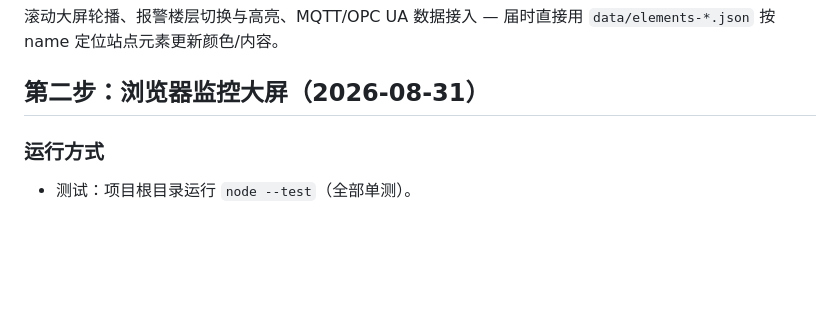
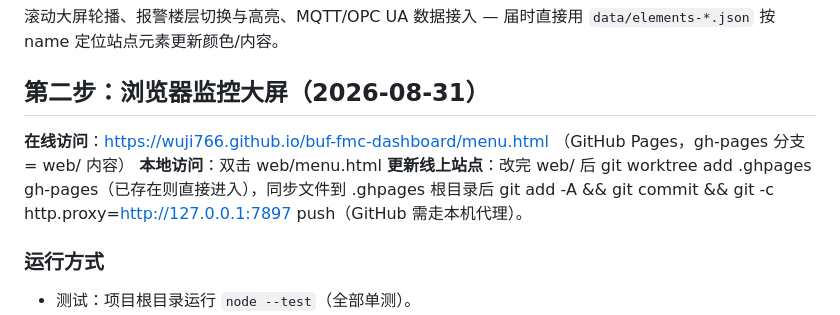
Before and after one commit to wuji766/buf-fmc-dashboard, a Markdown page: README.md, the part around the change. GitHub-like rendering; blank space fills up the shorter version.

Commit message:
docs: online access instructions

```diff
--- a/README.md
+++ b/README.md
@@ -59,6 +59,11 @@
 
 ## 第二步：浏览器监控大屏（2026-08-31）
 
+**在线访问**：https://wuji766.github.io/buf-fmc-dashboard/menu.html （GitHub Pages，gh-pages 分支 = web/ 内容）
+**本地访问**：双击 web/menu.html
+**更新线上站点**：改完 web/ 后 git worktree add .ghpages gh-pages（已存在则直接进入），同步文件到 .ghpages 根目录后 git add -A && git commit && git -c http.proxy=http://127.0.0.1:7897 push（GitHub 需走本机代理）。
+
+
 ### 运行方式
 - 测试：项目根目录运行 `node --test`（全部单测）。
 - 打开 `web/menu.html` 选择运行模式（正常监控 / 报警演示 / 快速轮播 / QA 质检，卡片点击进入；免构建、免服务器，数据为 mock 引擎）。也可直接双击 `web/index.html` 进入正常监控模式。建议用 Chrome/Edge。
```
